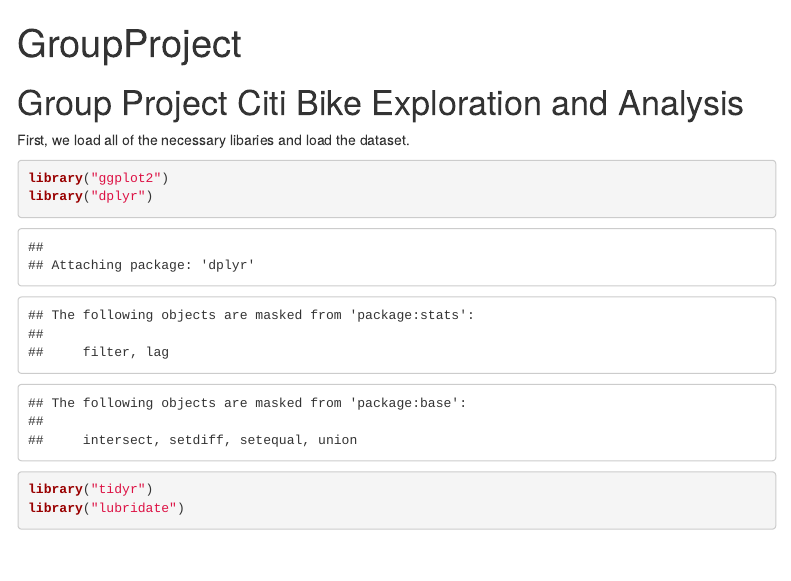
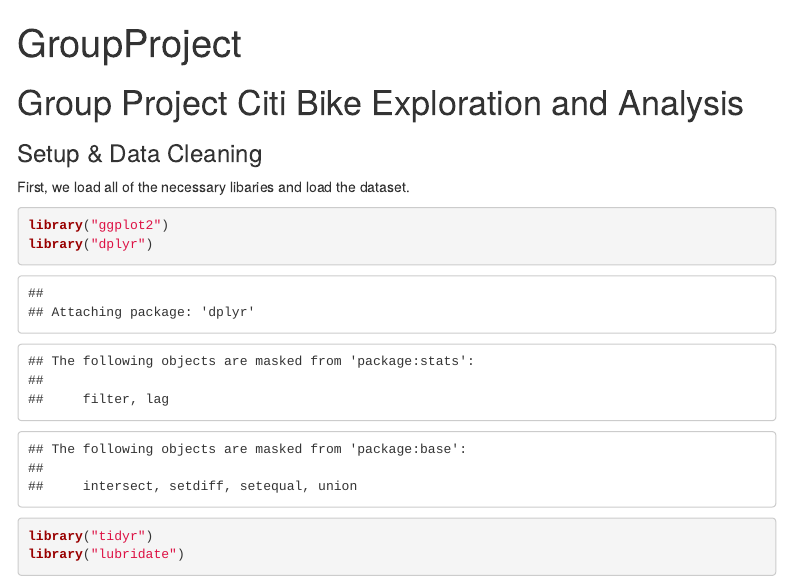
Before and after one commit to peterkaplan/CitibikeData, an R Markdown document (Project.Rmd): the page in a window 1100 px wide, from its top. Rendered offline with R 4.5, knitr and Pandoc, with nearby package versions; menus at the side of the page are left out.

Commit message:
Removed boilerplate and added new section

````diff
--- a/Project.Rmd
+++ b/Project.Rmd
@@ -7,6 +7,8 @@
 ---
 # Group Project Citi Bike Exploration and Analysis
 
+
+### Setup & Data Cleaning
 
 First, we load all of the necessary libaries and load the dataset.
 ```{r}
````
